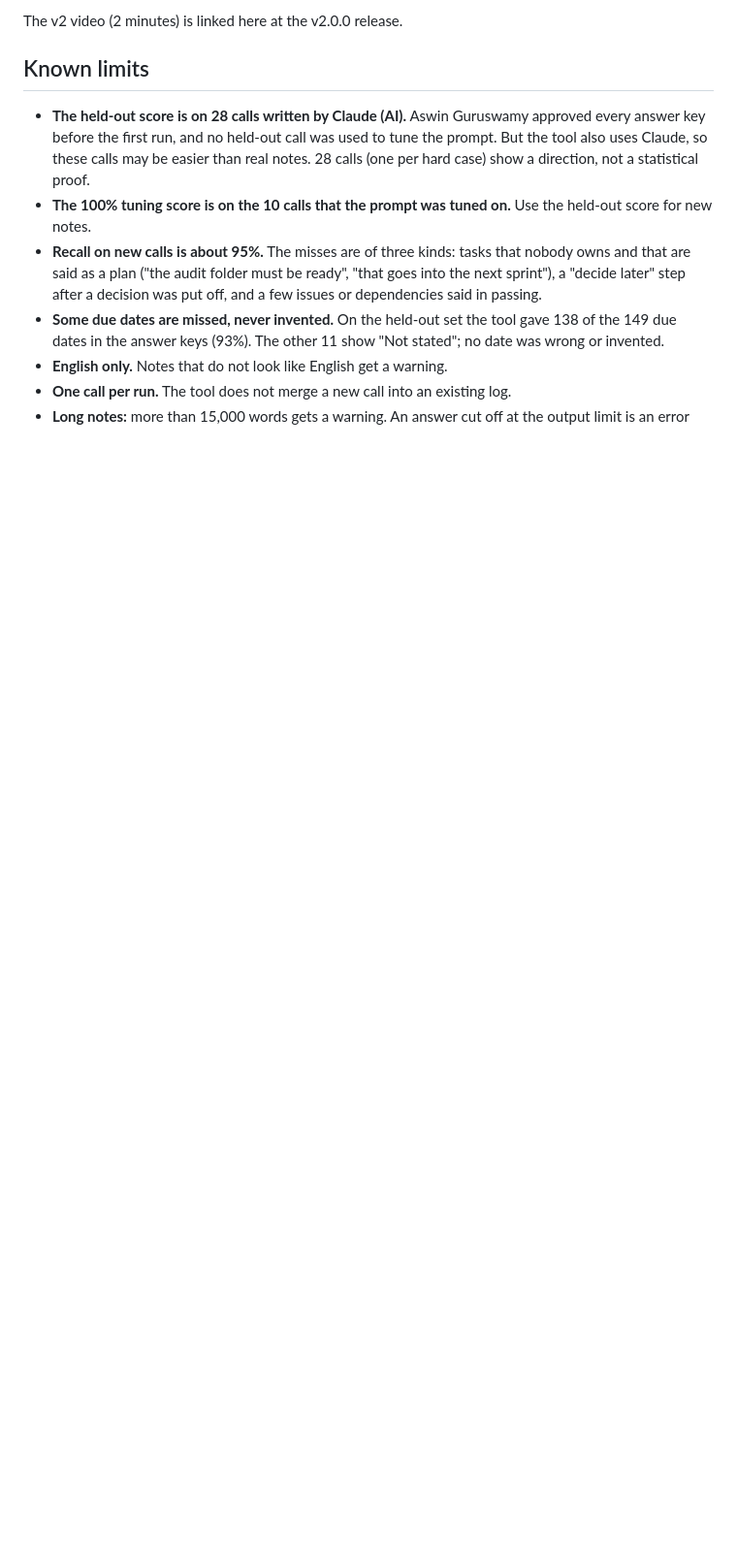
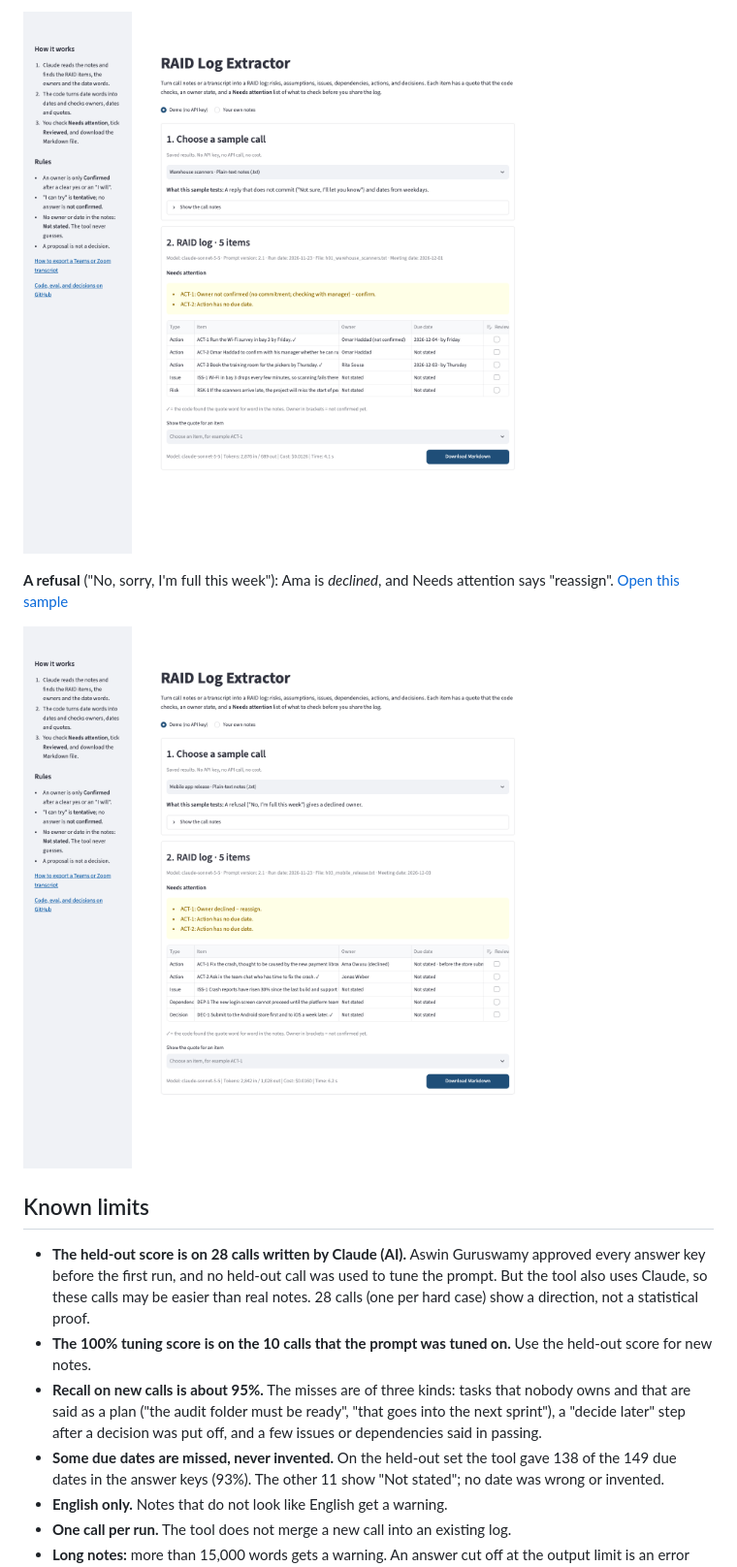
Before and after one commit to aswinguruswamy/raid-log-extractor, a Markdown page: README.md, the part around one of its changes. Shown at 97% size. GitHub-like rendering; pictures changed too: docs/screenshots/demo_h01_warehouse_scanners.png (added), docs/screenshots/demo_h03_mobile_release.png (added); blank space fills up the shorter version.

```diff
--- a/README.md
+++ b/README.md
@@ -10,5 +10,9 @@ Turn the notes from a team call into a RAID log in less than one minute.
 
-The v2 video (2 minutes) is linked here at the v2.0.0 release.
+![Demo: the warehouse call with an owner who is not confirmed, Needs attention, and dates from weekdays](docs/screenshots/demo_h01_warehouse_scanners.png)
+
+**A refusal** ("No, sorry, I'm full this week"): Ama is *declined*, and Needs attention says "reassign". [Open this sample](https://raid-log-extractor.streamlit.app/?demo=h03_mobile_release)
+
+![Demo: the mobile release call with a declined owner and Needs attention](docs/screenshots/demo_h03_mobile_release.png)
 
 ## Known limits
 
```
Also changed, not shown: other parts of README.md (+1 -1 lines), CHANGELOG.md (+1 -1 lines), specs/spec.md (+4 -3 lines), 4 other files.
